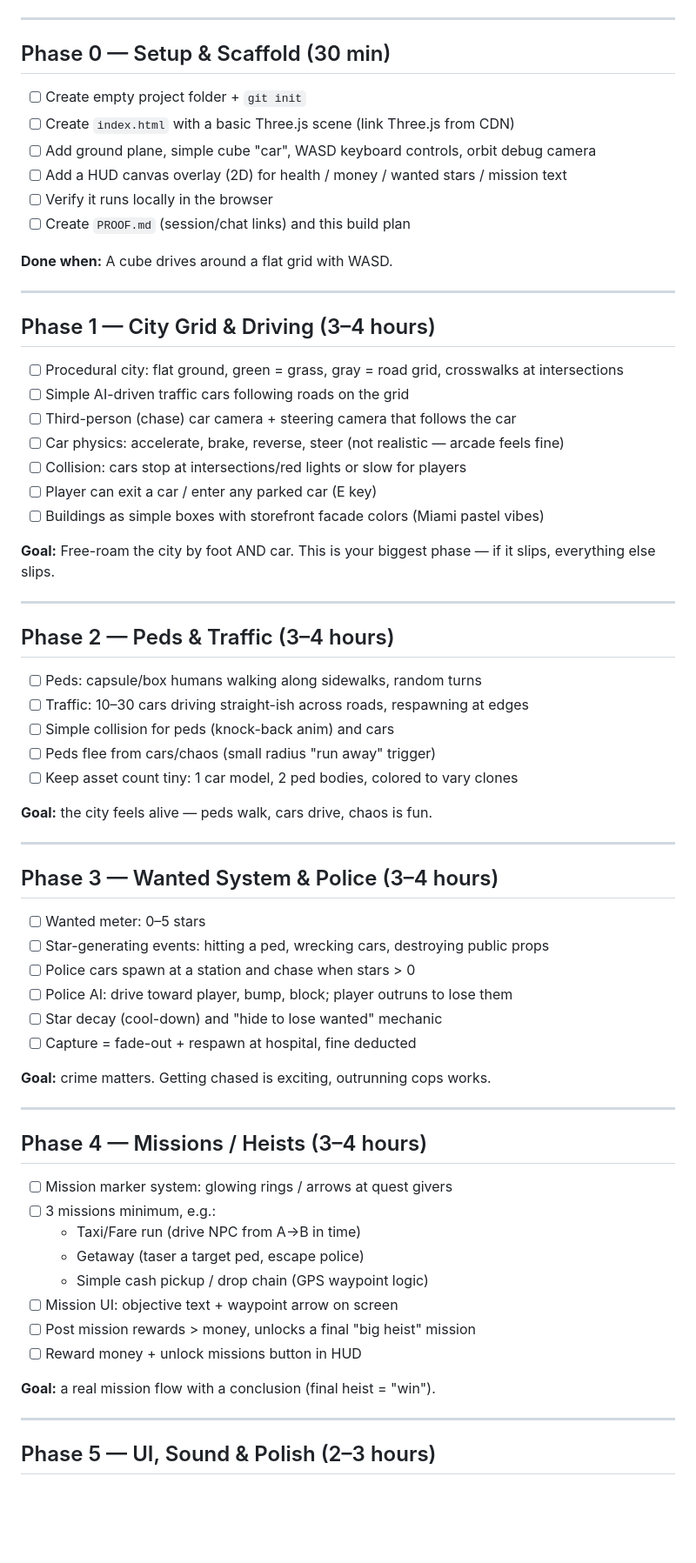
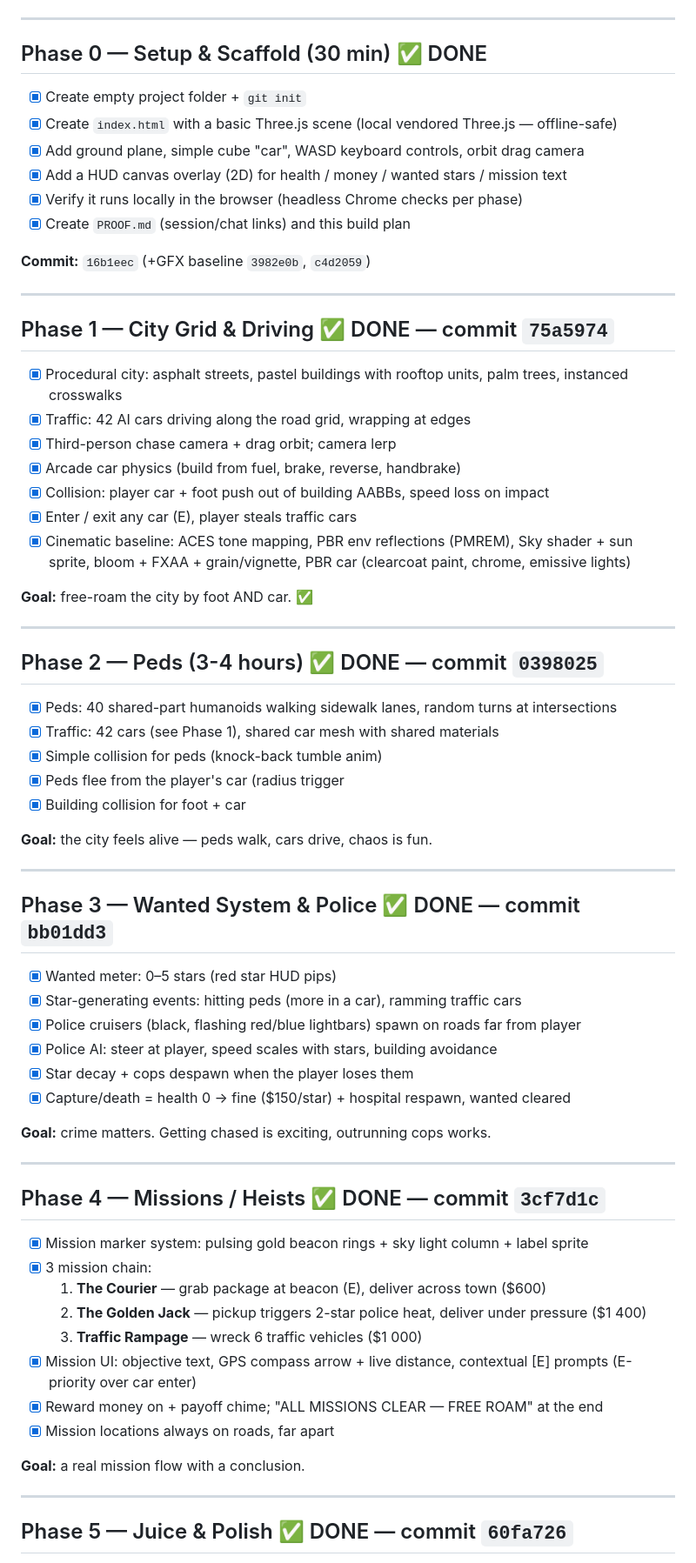
Before and after one commit to XploreNxt/GTA-competition, a Markdown page: BUILD_PLAN.md, the part around one of its changes. Shown at 87% size. Drawn GitHub-style; blank space fills up the shorter version.

Commit message:
BUILD_PLAN: checkpoint statuses for phases 0-5, Phase 6 marked as manual user steps

```diff
--- a/BUILD_PLAN.md
+++ b/BUILD_PLAN.md
@@ -15,72 +15,72 @@
 
 ---
 
-## Phase 0 — Setup & Scaffold (30 min)
+## Phase 0 — Setup & Scaffold (30 min)  ✅ DONE
 
-- [ ] Create empty project folder + `git init`
-- [ ] Create `index.html` with a basic Three.js scene (link Three.js from CDN)
-- [ ] Add ground plane, simple cube "car", WASD keyboard controls, orbit debug camera
-- [ ] Add a HUD canvas overlay (2D) for health / money / wanted stars / mission text
-- [ ] Verify it runs locally in the browser
-- [ ] Create `PROOF.md` (session/chat links) and this build plan
+- [x] Create empty project folder + `git init`
+- [x] Create `index.html` with a basic Three.js scene (local vendored Three.js — offline-safe)
+- [x] Add ground plane, simple cube "car", WASD keyboard controls, orbit drag camera
+- [x] Add a HUD canvas overlay (2D) for health / money / wanted stars / mission text
+- [x] Verify it runs locally in the browser (headless Chrome checks per phase)
+- [x] Create `PROOF.md` (session/chat links) and this build plan
 
-**Done when:** A cube drives around a flat grid with WASD.
+**Commit:** `16b1eec` (+GFX baseline `3982e0b`, `c4d2059`)
 
 ---
 
-## Phase 1 — City Grid & Driving (3–4 hours)
+## Phase 1 — City Grid & Driving ✅ DONE — commit `75a5974`
 
-- [ ] Procedural city: flat ground, green = grass, gray = road grid, crosswalks at intersections
-- [ ] Simple AI-driven traffic cars following roads on the grid
-- [ ] Third-person (chase) car camera + steering camera that follows the car
-- [ ] Car physics: accelerate, brake, reverse, steer (not realistic — arcade feels fine)
-- [ ] Collision: cars stop at intersections/red lights or slow for players
-- [ ] Player can exit a car / enter any parked car (E key)
-- [ ] Buildings as simple boxes with storefront facade colors (Miami pastel vibes)
+- [x] Procedural city: asphalt streets, pastel buildings with rooftop units, palm trees, instanced crosswalks
+- [x] Traffic: 42 AI cars driving along the road grid, wrapping at edges
+- [x] Third-person chase camera + drag orbit; camera lerp
+- [x] Arcade car physics (build from fuel, brake, reverse, handbrake)
+- [x] Collision: player car + foot push out of building AABBs, speed loss on impact
+- [x] Enter / exit any car (E), player steals traffic cars
+- [x] Cinematic baseline: ACES tone mapping, PBR env reflections (PMREM), Sky shader + sun sprite, bloom + FXAA + grain/vignette, PBR car (clearcoat paint, chrome, emissive lights)
 
-**Goal:** Free-roam the city by foot AND car. This is your biggest phase — if it slips, everything else slips.
+**Goal:** free-roam the city by foot AND car. ✅
 
 ---
 
-## Phase 2 — Peds & Traffic (3–4 hours)
+## Phase 2 — Peds (3-4 hours)  ✅ DONE — commit `0398025`
 
-- [ ] Peds: capsule/box humans walking along sidewalks, random turns
-- [ ] Traffic: 10–30 cars driving straight-ish across roads, respawning at edges
-- [ ] Simple collision for peds (knock-back anim) and cars
-- [ ] Peds flee from cars/chaos (small radius "run away" trigger)
-- [ ] Keep asset count tiny: 1 car model, 2 ped bodies, colored to vary clones
+- [x] Peds: 40 shared-part humanoids walking sidewalk lanes, random turns at intersections
+- [x] Traffic: 42 cars (see Phase 1), shared car mesh with shared materials
+- [x] Simple collision for peds (knock-back tumble anim)
+- [x] Peds flee from the player's car (radius trigger
+- [x] Building collision for foot + car
 
 **Goal:** the city feels alive — peds walk, cars drive, chaos is fun.
 
 ---
 
-## Phase 3 — Wanted System & Police (3–4 hours)
+## Phase 3 — Wanted System & Police   ✅ DONE — commit `bb01dd3`
 
-- [ ] Wanted meter: 0–5 stars
-- [ ] Star-generating events: hitting a ped, wrecking cars, destroying public props
-- [ ] Police cars spawn at a station and chase when stars > 0
-- [ ] Police AI: drive toward player, bump, block; player outruns to lose them
-- [ ] Star decay (cool-down) and "hide to lose wanted" mechanic
-- [ ] Capture = fade-out + respawn at hospital, fine deducted
+- [x] Wanted meter: 0–5 stars (red star HUD pips)
+- [x] Star-generating events: hitting peds (more in a car), ramming traffic cars
+- [x] Police cruisers (black, flashing red/blue lightbars) spawn on roads far from player
+- [x] Police AI: steer at player, speed scales with stars, building avoidance
+- [x] Star decay + cops despawn when the player loses them
+- [x] Capture/death = health 0 → fine ($150/star) + hospital respawn, wanted cleared
 
 **Goal:** crime matters. Getting chased is exciting, outrunning cops works.
 
 ---
 
-## Phase 4 — Missions / Heists (3–4 hours)
+## Phase 4 — Missions / Heists   ✅ DONE — commit `3cf7d1c`
 
-- [ ] Mission marker system: glowing rings / arrows at quest givers
-- [ ] 3 missions minimum, e.g.:
-  - Taxi/Fare run (drive NPC from A→B in time)
-  - Getaway (taser a target ped, escape police)
-  - Simple cash pickup / drop chain (GPS waypoint logic)
-- [ ] Mission UI: objective text + waypoint arrow on screen
-- [ ] Post mission rewards > money, unlocks a final "big heist" mission
-- [ ] Reward money + unlock missions button in HUD
+- [x] Mission marker system: pulsing gold beacon rings + sky light column + label sprite
+- [x] 3 mission chain:
+  1. **The Courier** — grab package at beacon (E), deliver across town ($600)
+  2. **The Golden Jack** — pickup triggers 2-star police heat, deliver under pressure ($1 400)
+  3. **Traffic Rampage** — wreck 6 traffic vehicles ($1 000)
+- [x] Mission UI: objective text, GPS compass arrow + live distance, contextual [E] prompts (E-priority over car enter)
+- [x] Reward money on + payoff chime; "ALL MISSIONS CLEAR — FREE ROAM" at the end
+- [x] Mission locations always on roads, far apart
 
-**Goal:** a real mission flow with a conclusion (final heist = "win").
+**Goal:** a real mission flow with a conclusion.
 
 ---
 
-## Phase 5 — UI, Sound & Polish (2–3 hours)
+## Phase 5 — Juice & Polish   ✅ DONE — commit `60fa726`
 
```
Also changed, not shown: other parts of BUILD_PLAN.md (+27 -27 lines).
